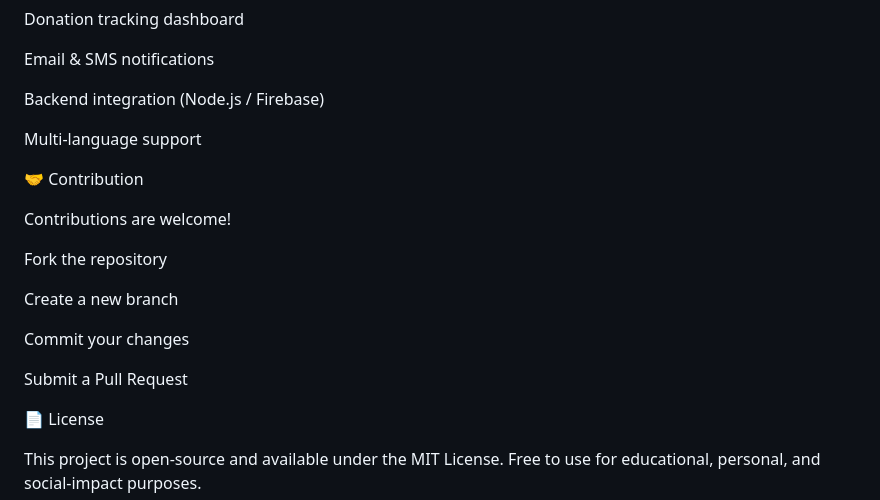
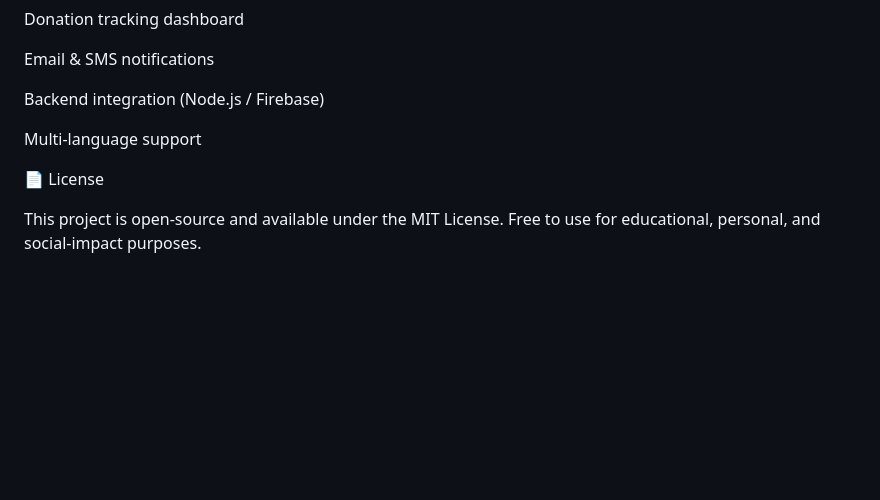
Before and after one commit to Shivakumar-09/Essential, a Markdown page: README.md, the part around one of its changes. Rendered like a GitHub page; blank space fills up the shorter version.

```diff
--- a/README.md
+++ b/README.md
@@ -126,18 +137,6 @@ Backend integration (Node.js / Firebase)
 
 Multi-language support
 
-🤝 Contribution
-
-Contributions are welcome!
-
-Fork the repository
-
-Create a new branch
-
-Commit your changes
-
-Submit a Pull Request
-
 📄 License
 
 This project is open-source and available under the MIT License.
```
Also changed, not shown: other parts of README.md (+11 -0 lines).
